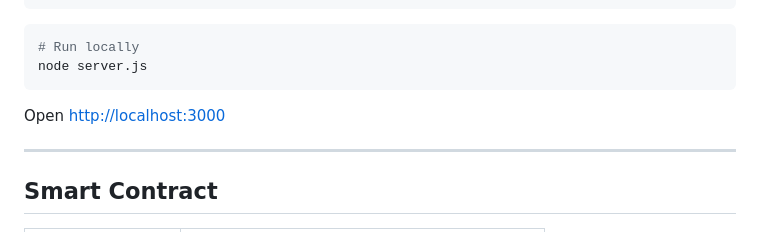
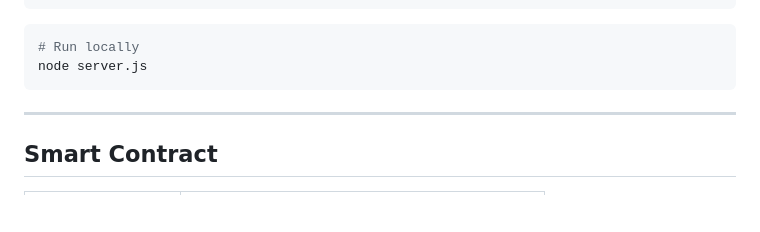
Before and after one commit to sekumohamed/crypto_roast, a Markdown page: README.md, the part around the change. Drawn GitHub-style; blank space fills up the shorter version.

````diff
--- a/README.md
+++ b/README.md
@@ -82,7 +82,6 @@ SUPABASE_ANON_KEY=your_supabase_anon_key
 node server.js
 ```
 
-Open [http://localhost:3000](http://localhost:3000)
 
 ---
 
````
